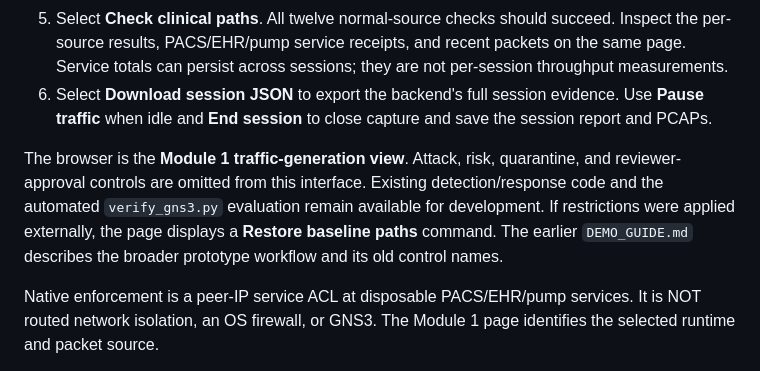
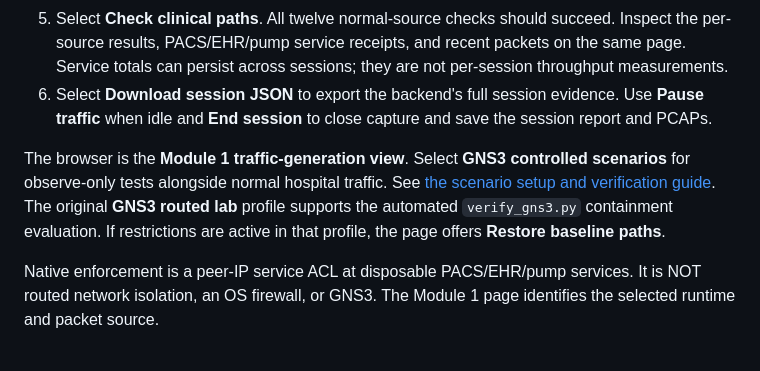
Before and after one commit to ibrahim-khan12/HIOT--Guard, a Markdown page: README.md, the part around the change. GitHub-like rendering.

Commit message:
docs(lab): link the controlled scenario workflow

```diff
--- a/README.md
+++ b/README.md
@@ -50,7 +50,7 @@ Starting a GNS3 session without importing or registering this archive remains su
 5. Select **Check clinical paths**. All twelve normal-source checks should succeed. Inspect the per-source results, PACS/EHR/pump service receipts, and recent packets on the same page. Service totals can persist across sessions; they are not per-session throughput measurements.
 6. Select **Download session JSON** to export the backend's full session evidence. Use **Pause traffic** when idle and **End session** to close capture and save the session report and PCAPs.
 
-The browser is the **Module 1 traffic-generation view**. Attack, risk, quarantine, and reviewer-approval controls are omitted from this interface. Existing detection/response code and the automated `verify_gns3.py` evaluation remain available for development. If restrictions were applied externally, the page displays a **Restore baseline paths** command. The earlier `DEMO_GUIDE.md` describes the broader prototype workflow and its old control names.
+The browser is the **Module 1 traffic-generation view**. Select **GNS3 controlled scenarios** for observe-only tests alongside normal hospital traffic. See [the scenario setup and verification guide](SCENARIOS.md). The original **GNS3 routed lab** profile supports the automated `verify_gns3.py` containment evaluation. If restrictions are active in that profile, the page offers **Restore baseline paths**.
 
 Native enforcement is a peer-IP service ACL at disposable PACS/EHR/pump services. It is NOT routed network isolation, an OS firewall, or GNS3. The Module 1 page identifies the selected runtime and packet source.
 
```
